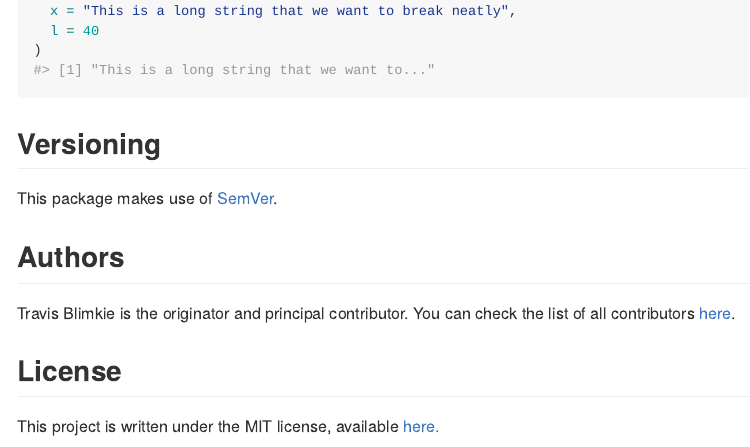
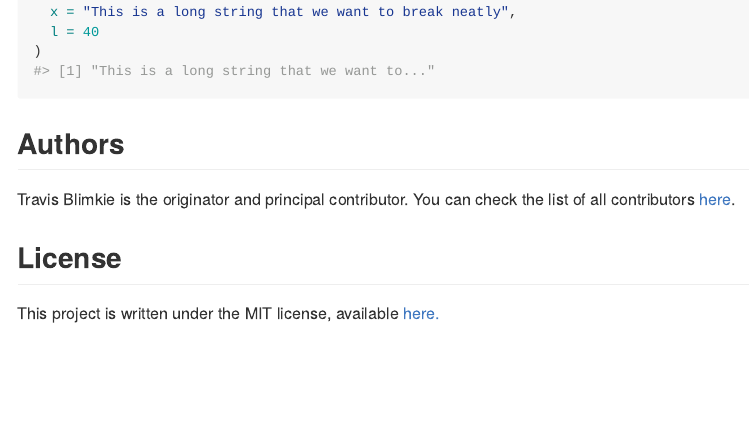
Before and after one commit to travis-m-blimkie/tRavis, an R Markdown document (README.Rmd): the page in a window 1100 px wide, from 1100 px down before the commit and from 1240 px down after it, so that both start at the same text. The pictures show the output file README.md that the author committed with the source, drawn offline in the style of GitHub; badge pictures from the web are left out.

Commit message:
Updated some docs. Updated LICENSE via usethis to clear checks. Bumped version for release.

````diff
--- a/README.Rmd
+++ b/README.Rmd
@@ -53,9 +53,6 @@ tr_trunc_neatly(
 )
 ```
 
-## Versioning
-This package makes use of [SemVer](https://semver.org/).
-
 ## Authors
 Travis Blimkie is the originator and principal contributor. You can check the
 list of all contributors
@@ -63,7 +60,7 @@ list of all contributors
 
 ## License
 This project is written under the MIT license, available
-[here.](https://github.com/travis-m-blimkie/tRavis/blob/master/LICENSE)
+[here.](https://github.com/travis-m-blimkie/tRavis/blob/master/LICENSE.md)
 
 ## Acknowledgements
 Thanks to everyone in the lab who has used these functions and provided
````
Also changed, not shown: R/tr_get_files.R (+2 -2 lines), R/tr_qc_plots.R (+1 -1 lines), LICENSE.md (added), README.md, 4 other files.
